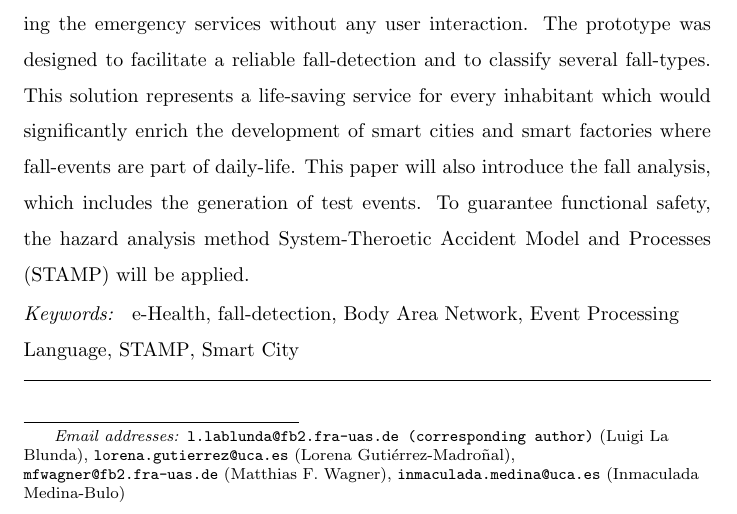
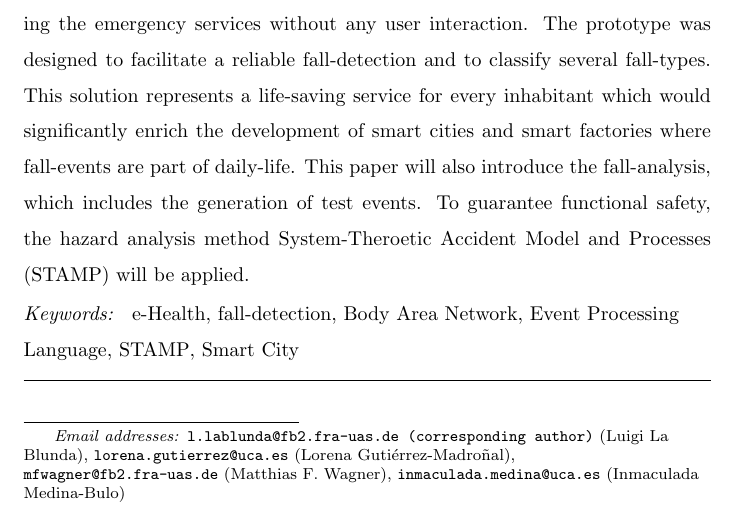
Before and after one commit to LuLaBl/-Network-and-Computer-Applications, a LaTeX paper (elsarticle -template/elsarticle-template/A wearable fall-detection system for smart cities.tex): part of page 1 of 45, cut so that both start at the same text. Compiled offline with pdfLaTeX.

Commit message:
Added last corrections of Inma & Lorena

```diff
--- a/elsarticle -template/elsarticle-template/A wearable fall-detection system for smart cities.tex
+++ b/elsarticle -template/elsarticle-template/A wearable fall-detection system for smart cities.tex
@@ -93,7 +93,7 @@
 %\address[mysecondaryaddress]{360 Park Avenue South, New York}
 
 \begin{abstract}
-Falls can have serious consequences for people, which can lead, for example, to restrictions in mobility or, in the worst case, to traumatic based cases of death. To provide rapid assistance, a portable fall-detection system has been developed which is capable of detecting fall situations and, if necessary, alerting the emergency services without any user interaction. The prototype was designed to facilitate a reliable fall-detection and to classify several fall-types. This solution represents a life-saving service for every inhabitant which would significantly enrich the development of smart cities and smart factories where fall-events are part of daily-life. This paper will also introduce the fall analysis, which includes the generation of test events. To guarantee functional safety, the hazard analysis method System-Theroetic Accident Model and Processes (STAMP) will be applied.
+Falls can have serious consequences for people, which can lead, for example, to restrictions in mobility or, in the worst case, to traumatic based cases of death. To provide rapid assistance, a portable fall-detection system has been developed which is capable of detecting fall situations and, if necessary, alerting the emergency services without any user interaction. The prototype was designed to facilitate a reliable fall-detection and to classify several fall-types. This solution represents a life-saving service for every inhabitant which would significantly enrich the development of smart cities and smart factories where fall-events are part of daily-life. This paper will also introduce the fall-analysis, which includes the generation of test events. To guarantee functional safety, the hazard analysis method System-Theroetic Accident Model and Processes (STAMP) will be applied.
 \end{abstract}
 
 \begin{keyword}
```
Also changed, not shown: elsarticle -template/elsarticle-template/A wearable fall-detection system for smart cities.pdf, 2 other files.
